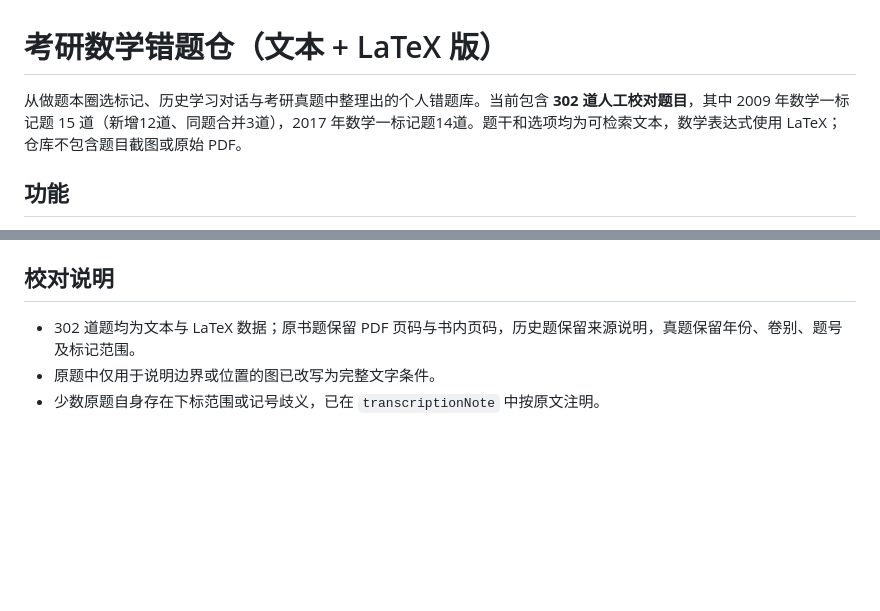
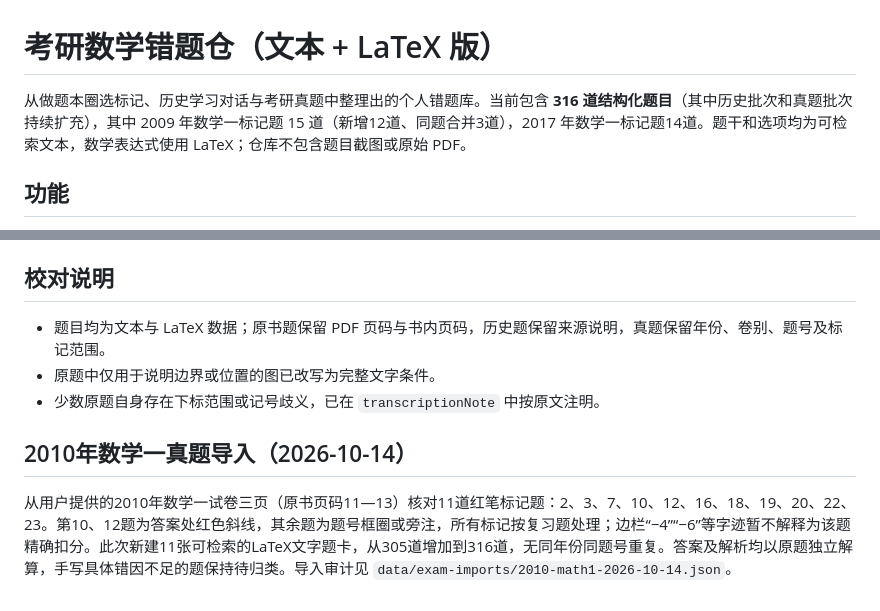
Before and after one commit to HeliotropeC/wrong-question-vault-latex1, a Markdown page: README.md, 2 parts joined by grey strips. GitHub-like rendering; blank space fills up the shorter version.

Commit message:
Document 2010 Math I exam import

```diff
--- a/README.md
+++ b/README.md
@@ -1,6 +1,6 @@
 # 考研数学错题仓（文本 + LaTeX 版）
 
-从做题本圈选标记、历史学习对话与考研真题中整理出的个人错题库。当前包含 **302 道人工校对题目**，其中 2009 年数学一标记题 15 道（新增12道、同题合并3道），2017 年数学一标记题14道。题干和选项均为可检索文本，数学表达式使用 LaTeX；仓库不包含题目截图或原始 PDF。
+从做题本圈选标记、历史学习对话与考研真题中整理出的个人错题库。当前包含 **316 道结构化题目**（其中历史批次和真题批次持续扩充），其中 2009 年数学一标记题 15 道（新增12道、同题合并3道），2017 年数学一标记题14道。题干和选项均为可检索文本，数学表达式使用 LaTeX；仓库不包含题目截图或原始 PDF。
 
 ## 功能
 
@@ -117,6 +117,10 @@ python3 scripts/import_history.py \
 
 ## 校对说明
 
-- 302 道题均为文本与 LaTeX 数据；原书题保留 PDF 页码与书内页码，历史题保留来源说明，真题保留年份、卷别、题号及标记范围。
+- 题目均为文本与 LaTeX 数据；原书题保留 PDF 页码与书内页码，历史题保留来源说明，真题保留年份、卷别、题号及标记范围。
 - 原题中仅用于说明边界或位置的图已改写为完整文字条件。
 - 少数原题自身存在下标范围或记号歧义，已在 `transcriptionNote` 中按原文注明。
+
+## 2010年数学一真题导入（2026-10-14）
+
+从用户提供的2010年数学一试卷三页（原书页码11—13）核对11道红笔标记题：2、3、7、10、12、16、18、19、20、22、23。第10、12题为答案处红色斜线，其余题为题号框圈或旁注，所有标记按复习题处理；边栏“−4”“−6”等字迹暂不解释为该题精确扣分。此次新建11张可检索的LaTeX文字题卡，从305道增加到316道，无同年份同题号重复。答案及解析均以原题独立解算，手写具体错因不足的题保持待归类。导入审计见 `data/exam-imports/2010-math1-2026-10-14.json`。
```
